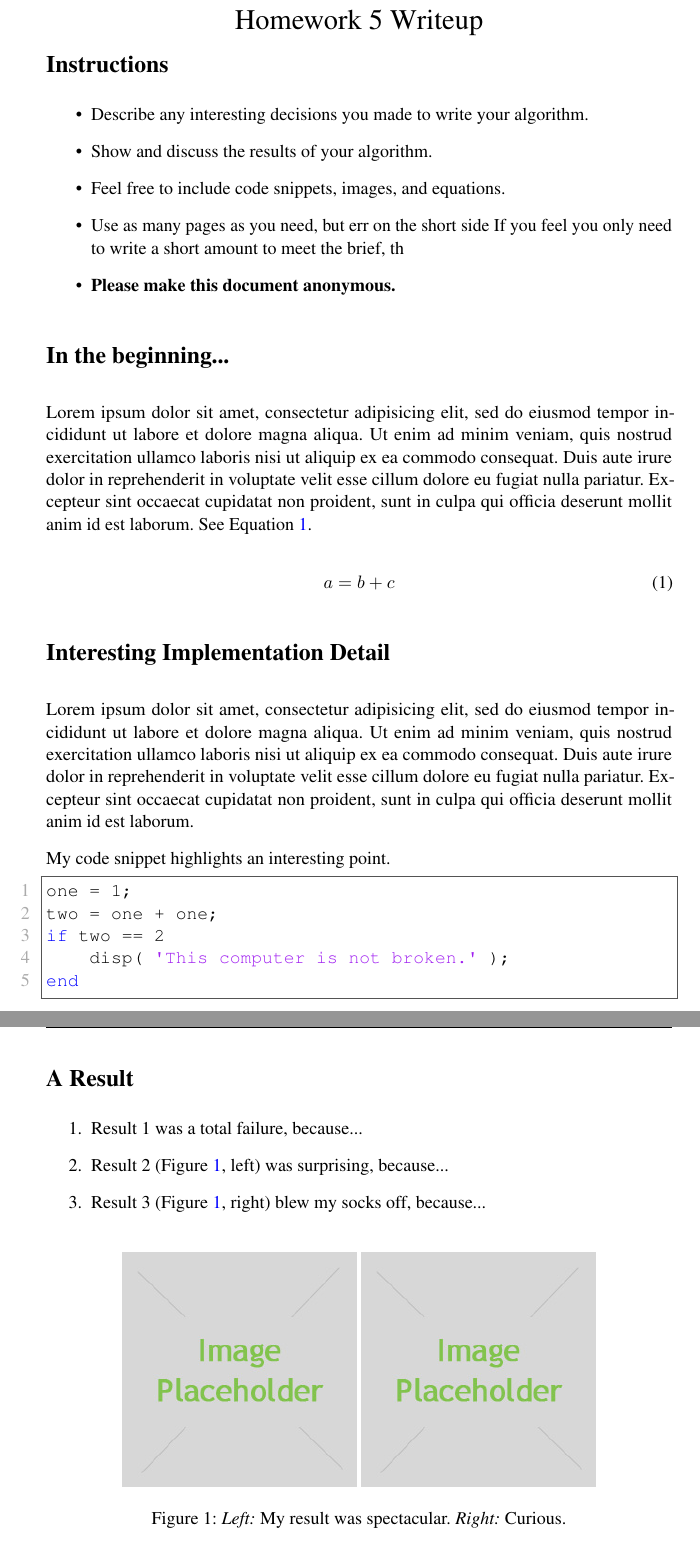
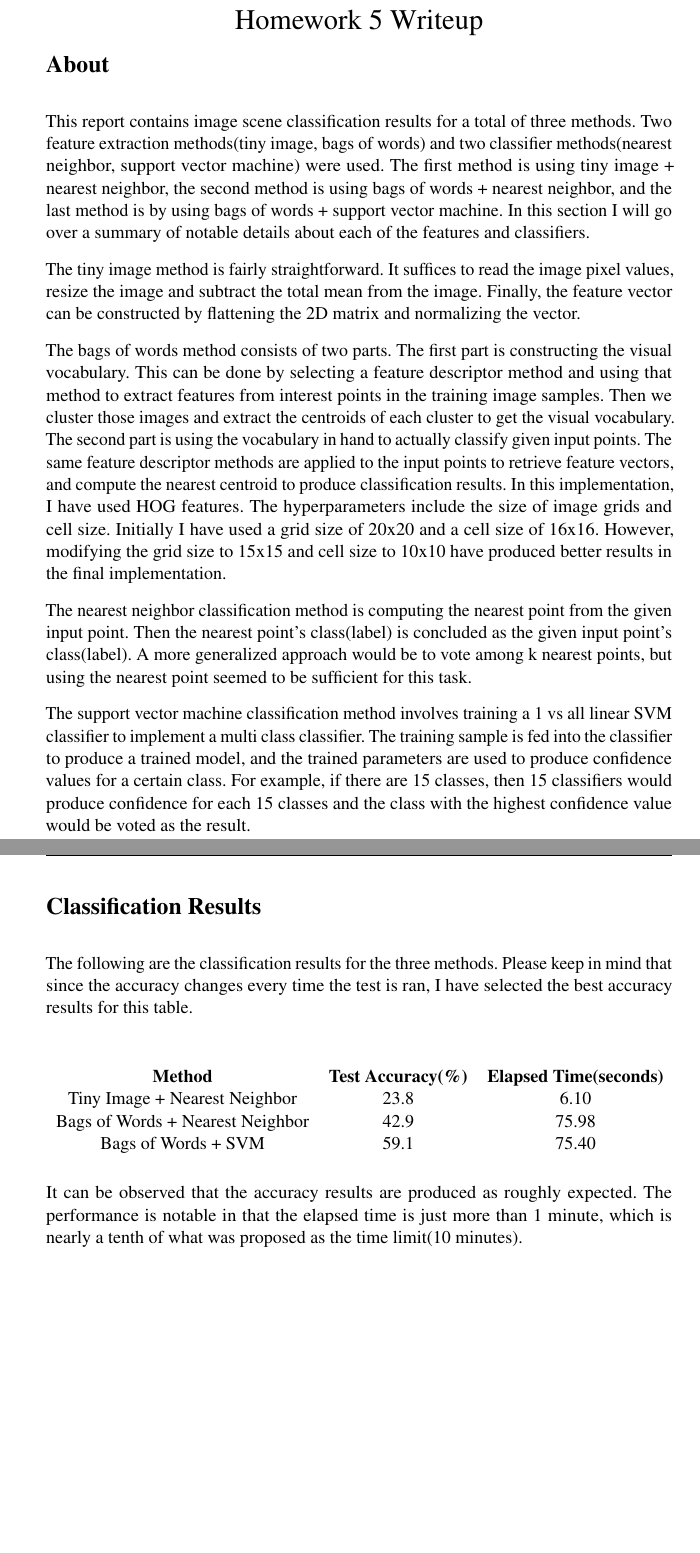
Before and after one commit to pacokwon/cs484-computer-vision, a LaTeX problem sheet (assignment5/writeup/writeup.tex): two parts of pages 1 and 2 of 2 before the commit and two parts of pages 1 and 2 of 3 after it, joined at a grey line, cut so that both start at the same text, the shorter picture padded with empty space. Compiled offline with pdfLaTeX.

Commit message:
feat: finalize report tex files

```diff
--- a/assignment5/writeup/writeup.tex
+++ b/assignment5/writeup/writeup.tex
@@ -59,6 +59,7 @@
 \usepackage{microtype}
 \usepackage{times}
 \usepackage{booktabs}
+\usepackage{caption}
 
 % From https://ctan.org/pkg/matlab-prettifier
 \usepackage[numbered,framed]{matlab-prettifier}
@@ -83,48 +84,33 @@
 \vspace{-3cm}
 \thispagestyle{fancy}
 
-\section*{Instructions}
-\begin{itemize}
-  \item Describe any interesting decisions you made to write your algorithm.
-  \item Show and discuss the results of your algorithm.
-  \item Feel free to include code snippets, images, and equations.
-  \item Use as many pages as you need, but err on the short side If you feel you only need to write a short amount to meet the brief, th
+\section*{About} This report contains image scene classification results for a total of three methods. Two feature extraction methods(tiny image, bags of words) and two classifier methods(nearest neighbor, support vector machine) were used. The first method is using tiny image + nearest neighbor, the second method is using bags of words + nearest neighbor, and the last method is by using bags of words + support vector machine. In this section I will go over a summary of notable details about each of the features and classifiers.
 
-  \item \textbf{Please make this document anonymous.}
-\end{itemize}
+The tiny image method is fairly straightforward. It suffices to read the image pixel values, resize the image and subtract the total mean from the image. Finally, the feature vector can be constructed by flattening the 2D matrix and normalizing the vector.
 
-\section*{In the beginning...}
+The bags of words method consists of two parts. The first part is constructing the visual vocabulary. This can be done by selecting a feature descriptor method and using that method to extract features from interest points in the training image samples. Then we cluster those images and extract the centroids of each cluster to get the visual vocabulary. The second part is using the vocabulary in hand to actually classify given input points. The same feature descriptor methods are applied to the input points to retrieve feature vectors, and compute the nearest centroid to produce classification results. In this implementation, I have used HOG features. The hyperparameters include the size of image grids and cell size. Initially I have used a grid size of 20x20 and a cell size of 16x16. However, modifying the grid size to 15x15 and cell size to 10x10 have produced better results in the final implementation.
 
-Lorem ipsum dolor sit amet, consectetur adipisicing elit, sed do eiusmod tempor incididunt ut labore et dolore magna aliqua. Ut enim ad minim veniam, quis nostrud exercitation ullamco laboris nisi ut aliquip ex ea commodo consequat. Duis aute irure dolor in reprehenderit in voluptate velit esse cillum dolore eu fugiat nulla pariatur. Excepteur sint occaecat cupidatat non proident, sunt in culpa qui officia deserunt mollit anim id est laborum. See Equation~\ref{eq:one}.
+The nearest neighbor classification method is computing the nearest point from the given input point. Then the nearest point's class(label) is concluded as the given input point's class(label). A more generalized approach would be to vote among k nearest points, but using the nearest point seemed to be sufficient for this task.
 
-\begin{equation}
-a = b + c
-\label{eq:one}
-\end{equation}
+The support vector machine classification method involves training a 1 vs all linear SVM classifier to implement a multi class classifier. The training sample is fed into the classifier to produce a trained model, and the trained parameters are used to produce confidence values for a certain class. For example, if there are 15 classes, then 15 classifiers would produce confidence for each 15 classes and the class with the highest confidence value would be voted as the result.
 
-\section*{Interesting Implementation Detail}
+\pagebreak
 
-Lorem ipsum dolor sit amet, consectetur adipisicing elit, sed do eiusmod tempor incididunt ut labore et dolore magna aliqua. Ut enim ad minim veniam, quis nostrud exercitation ullamco laboris nisi ut aliquip ex ea commodo consequat. Duis aute irure dolor in reprehenderit in voluptate velit esse cillum dolore eu fugiat nulla pariatur. Excepteur sint occaecat cupidatat non proident, sunt in culpa qui officia deserunt mollit anim id est laborum.
+\section*{Classification Results} The following are the classification results for the three methods. Please keep in mind that since the accuracy changes every time the test is ran, I have selected the best accuracy results for this table.
+\begin{center}
+\begin{tabular}{ c c c }
+    \textbf{Method} & \textbf{Test Accuracy(\%)} & \textbf{Elapsed Time(seconds)}  \\
+    Tiny Image + Nearest Neighbor & 23.8 & 6.10  \\
+    Bags of Words + Nearest Neighbor & 42.9 & 75.98 \\
+    Bags of Words + SVM & 59.1 & 75.40
+\end{tabular}
+\end{center}
+It can be observed that the accuracy results are produced as roughly expected. The performance is notable in that the elapsed time is just more than 1 minute, which is nearly a tenth of what was proposed as the time limit(10 minutes).
 
-My code snippet highlights an interesting point.
-\begin{lstlisting}[style=Matlab-editor]
-one = 1;
-two = one + one;
-if two == 2
-    disp( 'This computer is not broken.' );
-end
-\end{lstlisting}
+\pagebreak
 
-\section*{A Result}
+\section*{Best Performing Recognition Outputs}
+As can be seen from the results, the best performing recognition method was using the bags of words + SVM pair. Here are the confusion matrix and the table of classifier results produced by the starter code.
 
-\begin{enumerate}
-    \item Result 1 was a total failure, because...
-    \item Result 2 (Figure~\ref{fig:result1}, left) was surprising, because...
-    \item Result 3 (Figure~\ref{fig:result1}, right) blew my socks off, because...
-\end{enumerate}
-
-\begin{figure}[h]
+\begin{figure}[h!]
     \centering
-    \includegraphics[width=5cm]{placeholder.jpg}
-    \includegraphics[width=5cm]{placeholder.jpg}
-    \caption{\emph{Left:} My result was spectacular. \emph{Right:} Curious.}
```
Also changed, not shown: assignment5/questions/2019_Fall_Homework5_Questions.tex (+6 -14 lines), assignment5/writeup/confusion_matrix.png (added), assignment5/writeup/table.png (added), assignment5/writeup/writeup.tex (24 more changed lines).
